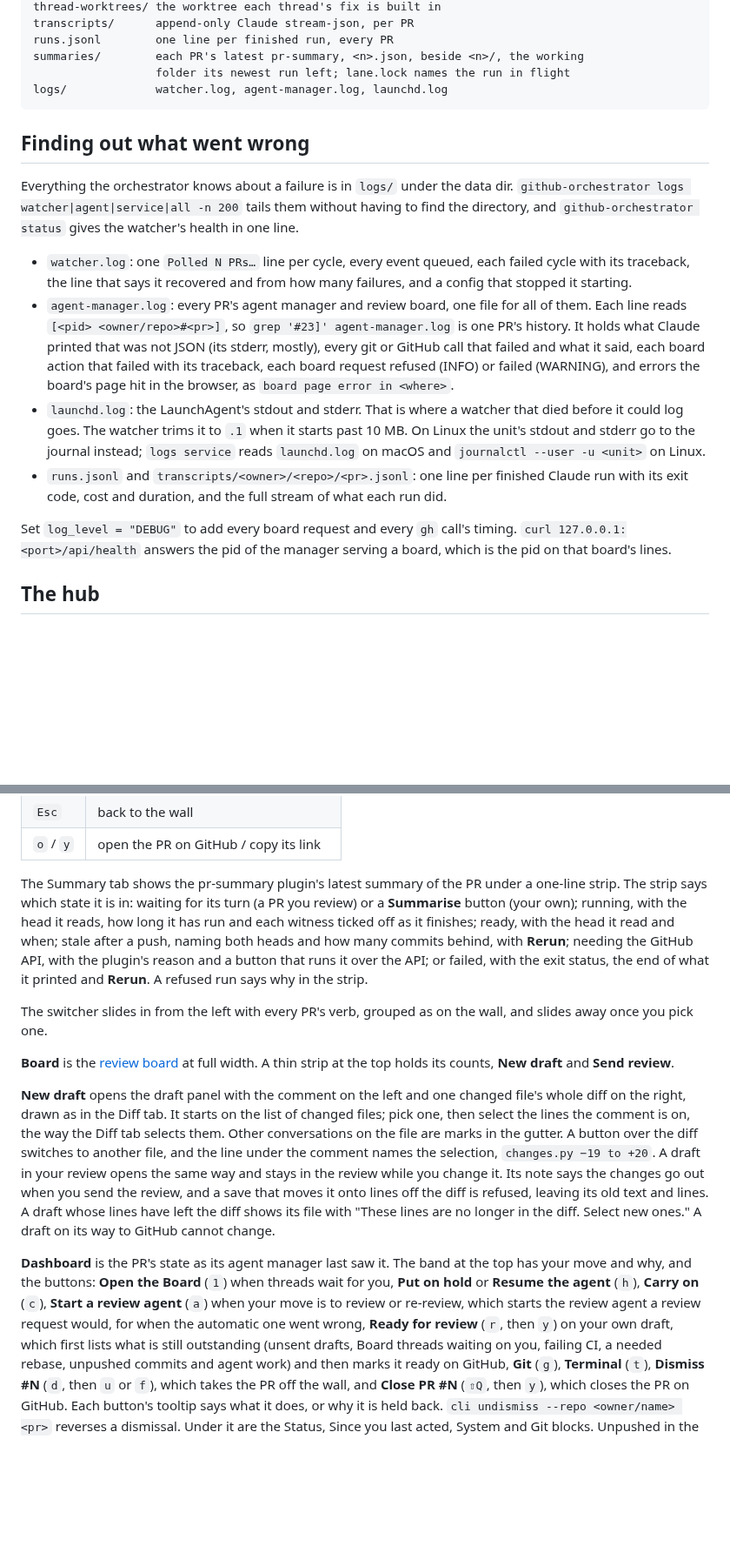
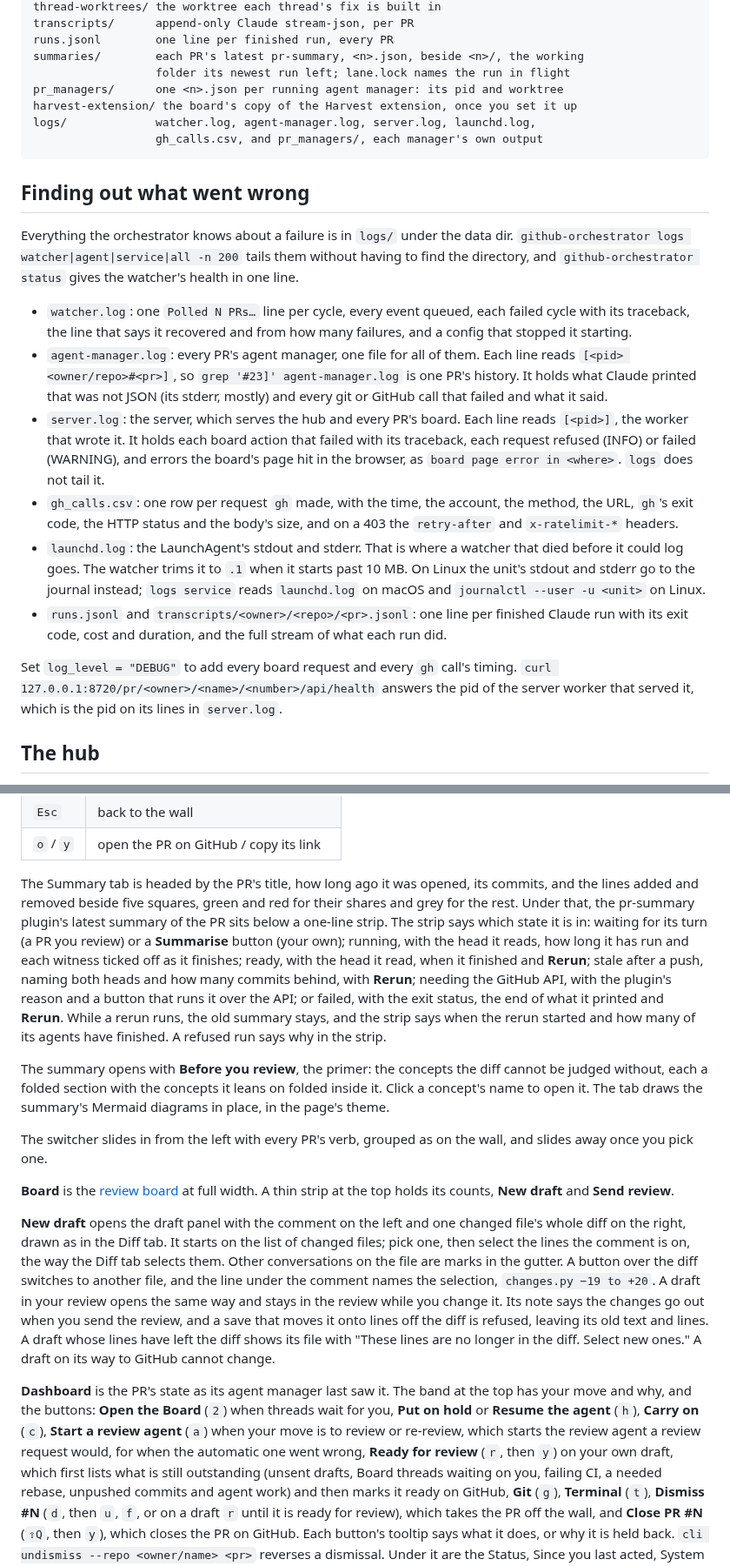
Before and after one commit to vector67/github-orchestrator, a Markdown page: docs/how-to-use.md, 2 parts joined by grey strips. Shown at 87% size. Drawn GitHub-style; blank space fills up the shorter version.

````diff
--- a/docs/how-to-use.md
+++ b/docs/how-to-use.md
@@ -291,7 +291,10 @@ transcripts/      append-only Claude stream-json, per PR
 runs.jsonl        one line per finished run, every PR
 summaries/        each PR's latest pr-summary, <n>.json, beside <n>/, the working
                   folder its newest run left; lane.lock names the run in flight
-logs/             watcher.log, agent-manager.log, launchd.log
+pr_managers/      one <n>.json per running agent manager: its pid and worktree
+harvest-extension/ the board's copy of the Harvest extension, once you set it up
+logs/             watcher.log, agent-manager.log, server.log, launchd.log,
+                  gh_calls.csv, and pr_managers/, each manager's own output
 ```
 
 ## Finding out what went wrong
@@ -304,13 +307,18 @@ watcher's health in one line.
 - `watcher.log`: one `Polled N PRs…` line per cycle, every event queued, each
   failed cycle with its traceback, the line that says it recovered and from how
   many failures, and a config that stopped it starting.
-- `agent-manager.log`: every PR's agent manager and review board, one file for
-  all of them. Each line reads `[<pid> <owner/repo>#<pr>]`, so
-  `grep '#23]' agent-manager.log` is one PR's history. It holds what Claude
-  printed that was not JSON (its stderr, mostly), every git or GitHub call that
-  failed and what it said, each board action that failed with its traceback,
-  each board request refused (INFO) or failed (WARNING), and errors the board's
-  page hit in the browser, as `board page error in <where>`.
+- `agent-manager.log`: every PR's agent manager, one file for all of them. Each
+  line reads `[<pid> <owner/repo>#<pr>]`, so `grep '#23]' agent-manager.log` is
+  one PR's history. It holds what Claude printed that was not JSON (its stderr,
+  mostly) and every git or GitHub call that failed and what it said.
+- `server.log`: the server, which serves the hub and every PR's board. Each line
+  reads `[<pid>]`, the worker that wrote it. It holds each board action that
+  failed with its traceback, each request refused (INFO) or failed (WARNING),
+  and errors the board's page hit in the browser, as
+  `board page error in <where>`. `logs` does not tail it.
+- `gh_calls.csv`: one row per request `gh` made, with the time, the account,
+  the method, the URL, `gh`'s exit code, the HTTP status and the body's size,
+  and on a 403 the `retry-after` and `x-ratelimit-*` headers.
 - `launchd.log`: the LaunchAgent's stdout and stderr. That is where
   a watcher that died before it could log goes. The watcher trims it to
   `.1` when it starts past 10 MB. On Linux the unit's stdout and stderr go to
@@ -321,8 +329,9 @@ watcher's health in one line.
   stream of what each run did.
 
 Set `log_level = "DEBUG"` to add every board request and every `gh` call's
-timing. `curl 127.0.0.1:<port>/api/health` answers the pid of the manager
-serving a board, which is the pid on that board's lines.
+timing. `curl 127.0.0.1:8720/pr/<owner>/<name>/<number>/api/health` answers
+the pid of the server worker that served it, which is the pid on its lines in
+`server.log`.
 
 ## The hub
 
@@ -433,14 +447,24 @@ its move is outlined in grey, never yellow, since yellow means it needs you now.
 | `Esc`     | back to the wall                          |
 | `o` / `y` | open the PR on GitHub / copy its link     |
 
-The Summary tab shows the pr-summary plugin's latest summary of the PR under a
-one-line strip. The strip says which state it is in: waiting for its turn (a PR
-you review) or a **Summarise** button (your own); running, with the head it
-reads, how long it has run and each witness ticked off as it finishes; ready,
-with the head it read and when; stale after a push, naming both heads and how
-many commits behind, with **Rerun**; needing the GitHub API, with the plugin's
-reason and a button that runs it over the API; or failed, with the exit status,
-the end of what it printed and **Rerun**. A refused run says why in the strip.
+The Summary tab is headed by the PR's title, how long ago it was opened, its
+commits, and the lines added and removed beside five squares, green and red
+for their shares and grey for the rest. Under that, the pr-summary plugin's latest summary of the PR
+sits below a one-line strip. The strip says which state it is in: waiting for
+its turn (a PR you review) or a **Summarise** button (your own); running, with
+the head it reads, how long it has run and each witness ticked off as it
+finishes; ready, with the head it read, when it finished and **Rerun**; stale
+after a push, naming both heads and how many commits behind, with **Rerun**;
+needing the GitHub API, with the plugin's reason and a button that runs it over
+the API; or failed, with the exit status, the end of what it printed and
+**Rerun**. While a rerun runs, the old summary stays, and the strip says when
+the rerun started and how many of its agents have finished. A refused run says
+why in the strip.
+
+The summary opens with **Before you review**, the primer: the concepts the diff
+cannot be judged without, each a folded section with the concepts it leans on
+folded inside it. Click a concept's name to open it. The tab draws the
+summary's Mermaid diagrams in place, in the page's theme.
 
 The switcher slides in from the left with every PR's verb, grouped as on the
 wall, and slides away once you pick one.
@@ -462,15 +486,15 @@ ones." A draft on its way to GitHub cannot change.
 
 **Dashboard** is the PR's state as its agent manager last saw it.
 The band at the top has your move and why, and the buttons: **Open the Board**
-(`1`) when threads wait for you, **Put on hold** or **Resume the agent**
+(`2`) when threads wait for you, **Put on hold** or **Resume the agent**
 (`h`), **Carry on** (`c`), **Start a review agent** (`a`) when your move is to
 review or re-review, which starts the review agent a review request would, for
 when the automatic one went wrong, **Ready for review** (`r`, then `y`) on your
 own draft, which first lists what is still outstanding (unsent drafts, Board
 threads waiting on you, failing CI, a needed rebase,
 unpushed commits and agent work) and then marks it ready on GitHub, **Git**
-(`g`), **Terminal** (`t`), **Dismiss #N** (`d`, then `u` or `f`), which takes the
-PR off the wall, and **Close PR #N** (`⇧Q`, then `y`), which closes the PR on
+(`g`), **Terminal** (`t`), **Dismiss #N** (`d`, then `u`, `f`, or on a draft
+`r` until it is ready for review), which takes the PR off the wall, and **Close PR #N** (`⇧Q`, then `y`), which closes the PR on
 GitHub. Each button's tooltip says what
 it does, or why it is held back. `cli undismiss --repo <owner/name> <pr>`
 reverses a dismissal. Under it are the Status, Since you last acted, System and Git blocks.
````
Also changed, not shown: other parts of docs/how-to-use.md (+53 -13 lines), README.md (+4 -4 lines).
